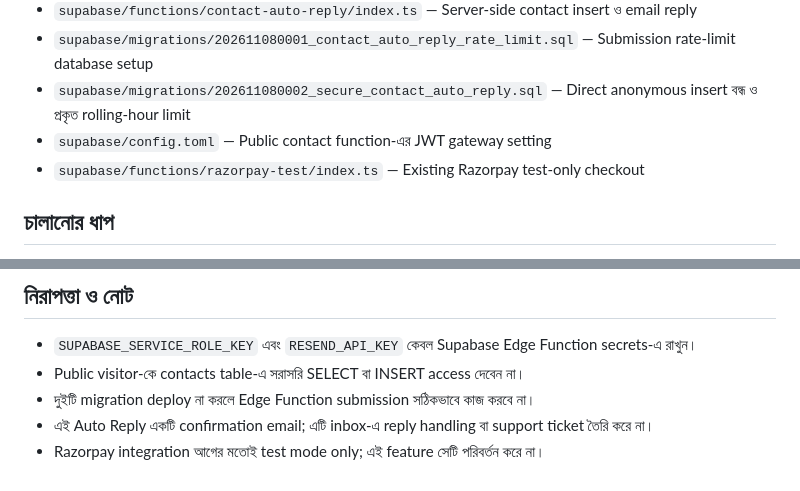
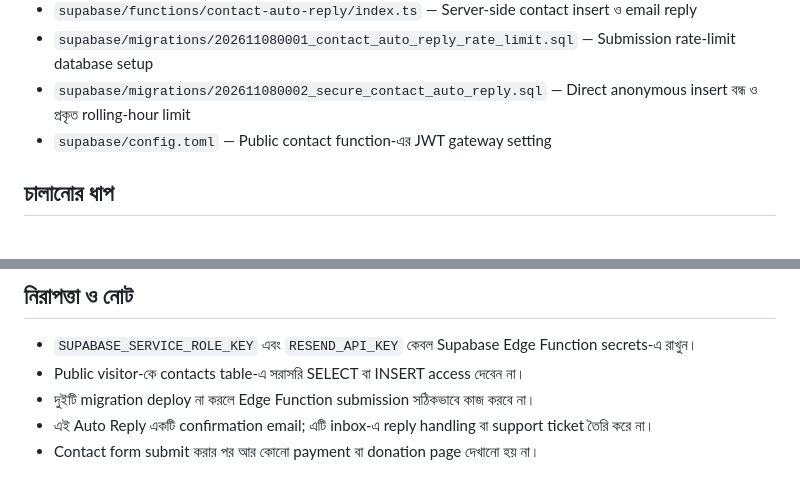
Before and after one commit to halderrupam844-gif/contact-from, a Markdown page: README-BN.md, 2 parts joined by grey strips. GitHub-like rendering.

Commit message:
Document removal of post-submit payment page

```diff
--- a/README-BN.md
+++ b/README-BN.md
@@ -11,7 +11,6 @@
 - `supabase/migrations/202611080001_contact_auto_reply_rate_limit.sql` — Submission rate-limit database setup
 - `supabase/migrations/202611080002_secure_contact_auto_reply.sql` — Direct anonymous insert বন্ধ ও প্রকৃত rolling-hour limit
 - `supabase/config.toml` — Public contact function-এর JWT gateway setting
-- `supabase/functions/razorpay-test/index.ts` — Existing Razorpay test-only checkout
 
 ## চালানোর ধাপ
 
@@ -42,4 +41,4 @@
 - Public visitor-কে contacts table-এ সরাসরি SELECT বা INSERT access দেবেন না।
 - দুইটি migration deploy না করলে Edge Function submission সঠিকভাবে কাজ করবে না।
 - এই Auto Reply একটি confirmation email; এটি inbox-এ reply handling বা support ticket তৈরি করে না।
-- Razorpay integration আগের মতোই test mode only; এই feature সেটি পরিবর্তন করে না।
+- Contact form submit করার পর আর কোনো payment বা donation page দেখানো হয় না।
```
